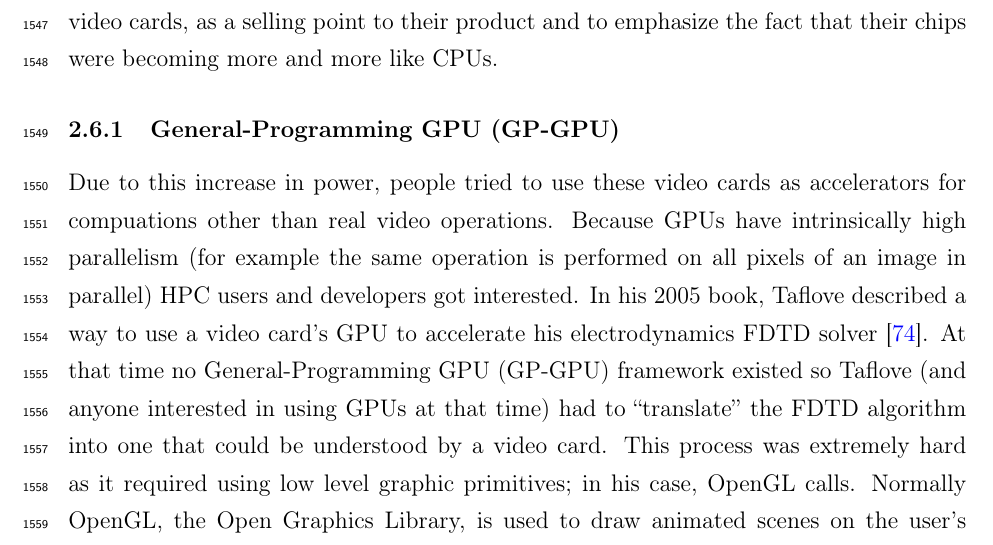
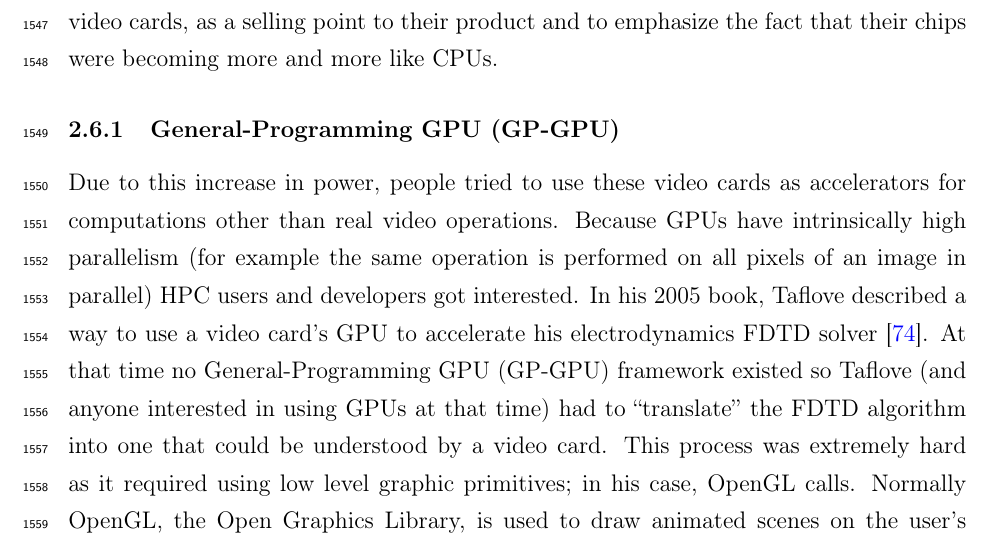
Before and after one commit to nbigaouette/thesis, a LaTeX thesis (thesis.tex, which reads introduction_tools_opencl.tex): part of page 67 of 154, cut so that both start at the same text. Compiled offline with pdfLaTeX.

Commit message:
Cleanup eee447f8b37efbe195f60ba71a95b467e19e1602

```diff
--- a/introduction_tools_opencl.tex
+++ b/introduction_tools_opencl.tex
@@ -16,15 +11,12 @@ of 2000. The term \textit{Graphical Processing Unit} (GPU) was
 coined in 1999 by Nvidia, the biggest vendor of video cards, as a selling point
 to their product and to emphasize the fact that their chips were becoming more
-and more %alike
-like CPUs.
+and more like CPUs.
 
 
 \subsubsection{General-Programming GPU (GP-GPU)}
 
 Due to this increase in power, people tried to use these video cards as
-accelerators for
-%other things
-compuations other than real video operations. Because GPUs have
+accelerators for computations other than real video operations. Because GPUs have
 intrinsically high parallelism (for example the same operation is performed on
 all pixels of an image in parallel) HPC users and developers got interested.
 In his 2005 book, Taflove described a way to use a video card's GPU to
```
Also changed, not shown: introduction_tools_opencl.tex (7 more changed lines).
